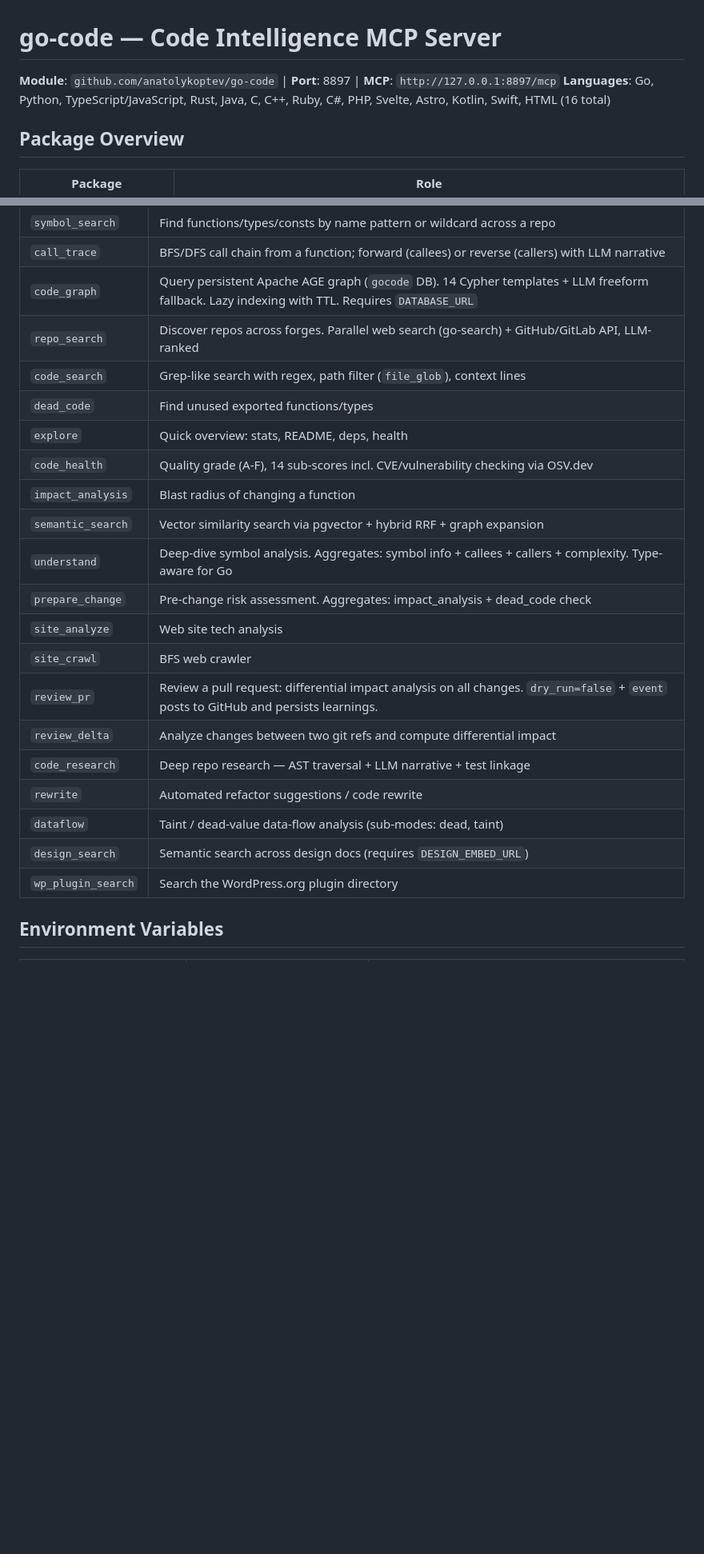
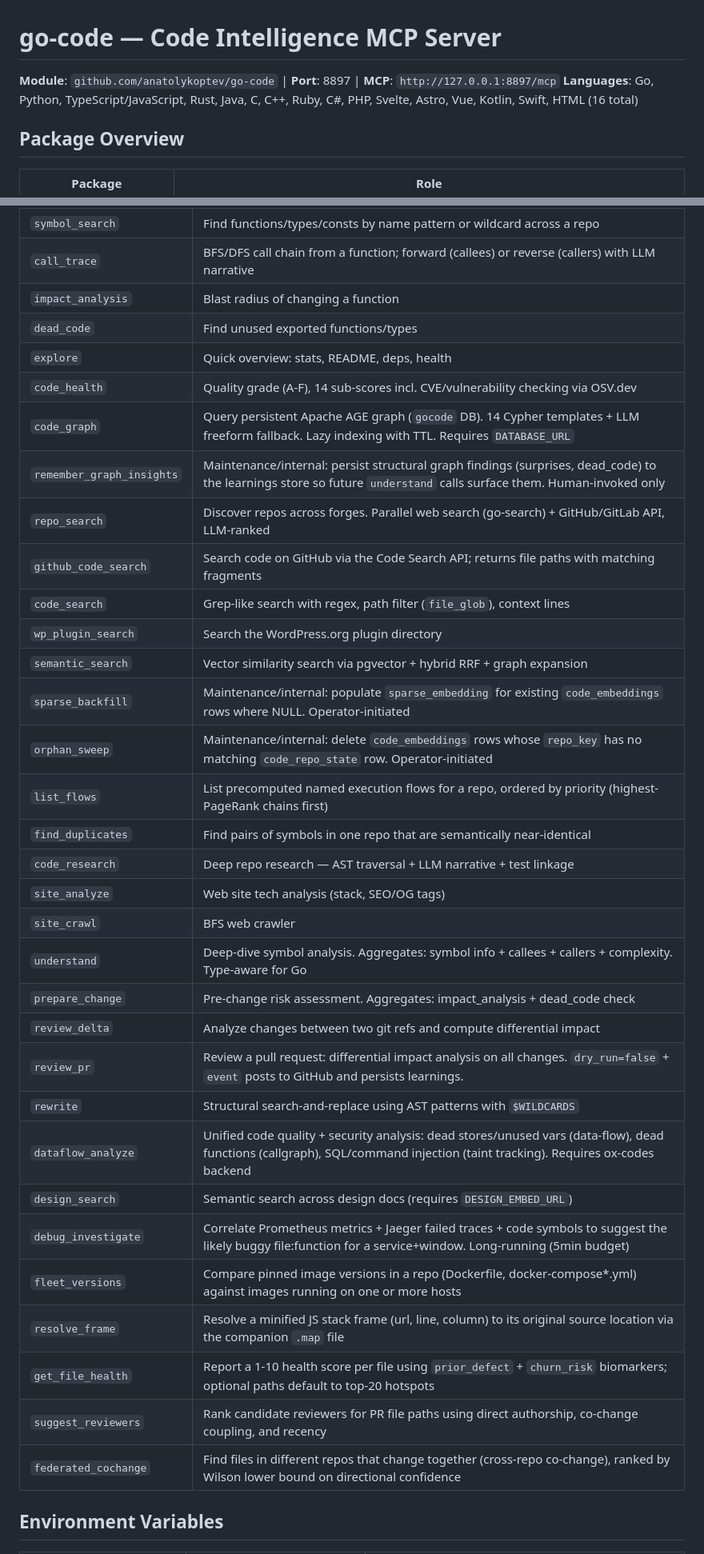
Before and after one commit to anatolykoptev/vaelor, a Markdown page: CLAUDE.md, 2 parts joined by grey strips. Shown at 80% size. GitHub-like rendering; blank space fills up the shorter version.

Commit message:
docs: reconcile CLAUDE.md tool list + languages with actual source
Generated with [Devin](https://devin.ai)

Co-Authored-By: Devin <158243242+devin-ai-integration[bot]@users.noreply.github.com>

```diff
--- a/CLAUDE.md
+++ b/CLAUDE.md
@@ -1,7 +1,7 @@
 # go-code — Code Intelligence MCP Server
 
 **Module**: `github.com/anatolykoptev/go-code` | **Port**: 8897 | **MCP**: `http://127.0.0.1:8897/mcp`
-**Languages**: Go, Python, TypeScript/JavaScript, Rust, Java, C, C++, Ruby, C#, PHP, Svelte, Astro, Kotlin, Swift, HTML (16 total)
+**Languages**: Go, Python, TypeScript/JavaScript, Rust, Java, C, C++, Ruby, C#, PHP, Svelte, Astro, Vue, Kotlin, Swift, HTML (16 total)
 
 ## Package Overview
 
@@ -48,25 +48,37 @@
 | `dep_graph` | Dependency graph as Mermaid/DOT/JSON. `cross_language=true` adds Route edges |
 | `symbol_search` | Find functions/types/consts by name pattern or wildcard across a repo |
 | `call_trace` | BFS/DFS call chain from a function; forward (callees) or reverse (callers) with LLM narrative |
-| `code_graph` | Query persistent Apache AGE graph (`gocode` DB). 14 Cypher templates + LLM freeform fallback. Lazy indexing with TTL. Requires `DATABASE_URL` |
-| `repo_search` | Discover repos across forges. Parallel web search (go-search) + GitHub/GitLab API, LLM-ranked |
-| `code_search` | Grep-like search with regex, path filter (`file_glob`), context lines |
+| `impact_analysis` | Blast radius of changing a function |
 | `dead_code` | Find unused exported functions/types |
 | `explore` | Quick overview: stats, README, deps, health |
 | `code_health` | Quality grade (A-F), 14 sub-scores incl. CVE/vulnerability checking via OSV.dev |
-| `impact_analysis` | Blast radius of changing a function |
+| `code_graph` | Query persistent Apache AGE graph (`gocode` DB). 14 Cypher templates + LLM freeform fallback. Lazy indexing with TTL. Requires `DATABASE_URL` |
+| `remember_graph_insights` | Maintenance/internal: persist structural graph findings (surprises, dead_code) to the learnings store so future `understand` calls surface them. Human-invoked only |
+| `repo_search` | Discover repos across forges. Parallel web search (go-search) + GitHub/GitLab API, LLM-ranked |
+| `github_code_search` | Search code on GitHub via the Code Search API; returns file paths with matching fragments |
+| `code_search` | Grep-like search with regex, path filter (`file_glob`), context lines |
+| `wp_plugin_search` | Search the WordPress.org plugin directory |
 | `semantic_search` | Vector similarity search via pgvector + hybrid RRF + graph expansion |
+| `sparse_backfill` | Maintenance/internal: populate `sparse_embedding` for existing `code_embeddings` rows where NULL. Operator-initiated |
+| `orphan_sweep` | Maintenance/internal: delete `code_embeddings` rows whose `repo_key` has no matching `code_repo_state` row. Operator-initiated |
+| `list_flows` | List precomputed named execution flows for a repo, ordered by priority (highest-PageRank chains first) |
+| `find_duplicates` | Find pairs of symbols in one repo that are semantically near-identical |
+| `code_research` | Deep repo research — AST traversal + LLM narrative + test linkage |
+| `site_analyze` | Web site tech analysis (stack, SEO/OG tags) |
+| `site_crawl` | BFS web crawler |
 | `understand` | Deep-dive symbol analysis. Aggregates: symbol info + callees + callers + complexity. Type-aware for Go |
 | `prepare_change` | Pre-change risk assessment. Aggregates: impact_analysis + dead_code check |
-| `site_analyze` | Web site tech analysis |
-| `site_crawl` | BFS web crawler |
+| `review_delta` | Analyze changes between two git refs and compute differential impact |
 | `review_pr` | Review a pull request: differential impact analysis on all changes. `dry_run=false` + `event` posts to GitHub and persists learnings. |
-| `review_delta` | Analyze changes between two git refs and compute differential impact |
-| `code_research` | Deep repo research — AST traversal + LLM narrative + test linkage |
-| `rewrite` | Automated refactor suggestions / code rewrite |
-| `dataflow` | Taint / dead-value data-flow analysis (sub-modes: dead, taint) |
+| `rewrite` | Structural search-and-replace using AST patterns with `$WILDCARDS` |
+| `dataflow_analyze` | Unified code quality + security analysis: dead stores/unused vars (data-flow), dead functions (callgraph), SQL/command injection (taint tracking). Requires ox-codes backend |
 | `design_search` | Semantic search across design docs (requires `DESIGN_EMBED_URL`) |
-| `wp_plugin_search` | Search the WordPress.org plugin directory |
+| `debug_investigate` | Correlate Prometheus metrics + Jaeger failed traces + code symbols to suggest the likely buggy file:function for a service+window. Long-running (5min budget) |
+| `fleet_versions` | Compare pinned image versions in a repo (Dockerfile, docker-compose*.yml) against images running on one or more hosts |
+| `resolve_frame` | Resolve a minified JS stack frame (url, line, column) to its original source location via the companion `.map` file |
+| `get_file_health` | Report a 1-10 health score per file using `prior_defect` + `churn_risk` biomarkers; optional paths default to top-20 hotspots |
+| `suggest_reviewers` | Rank candidate reviewers for PR file paths using direct authorship, co-change coupling, and recency |
+| `federated_cochange` | Find files in different repos that change together (cross-repo co-change), ranked by Wilson lower bound on directional confidence |
 
 ## Environment Variables
 
```
Also changed, not shown: other parts of CLAUDE.md (+1 -1 lines).
